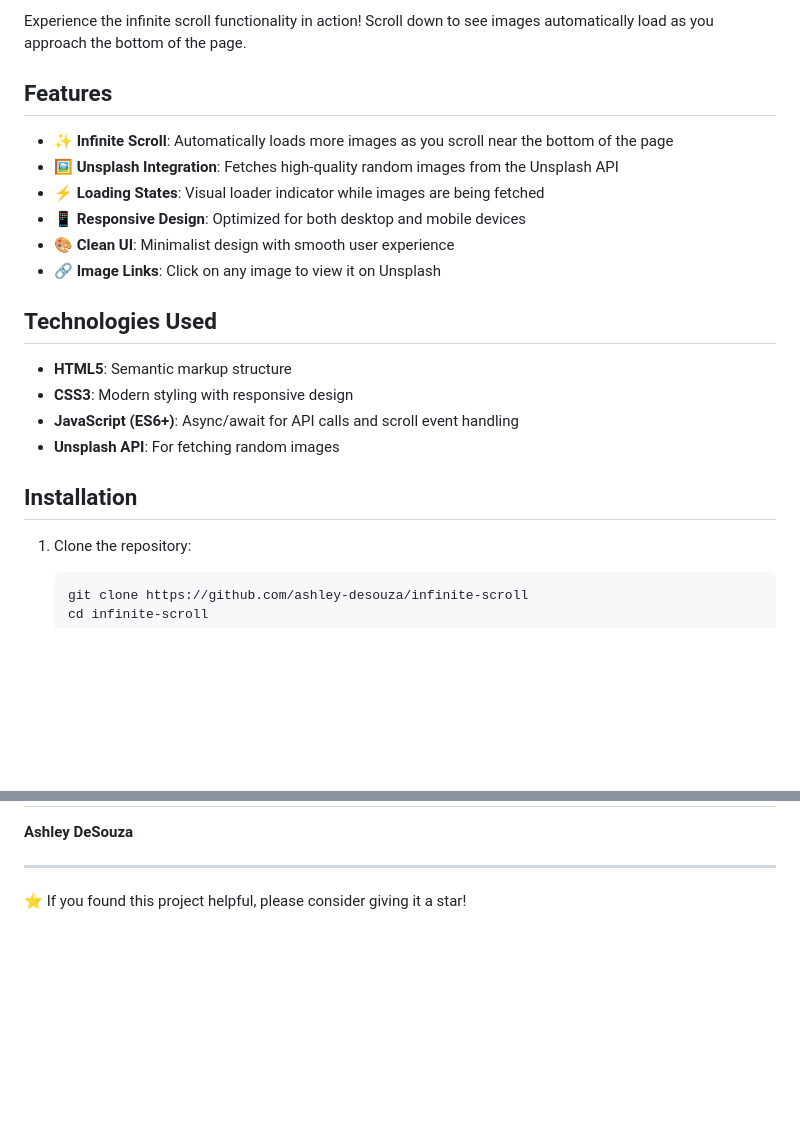
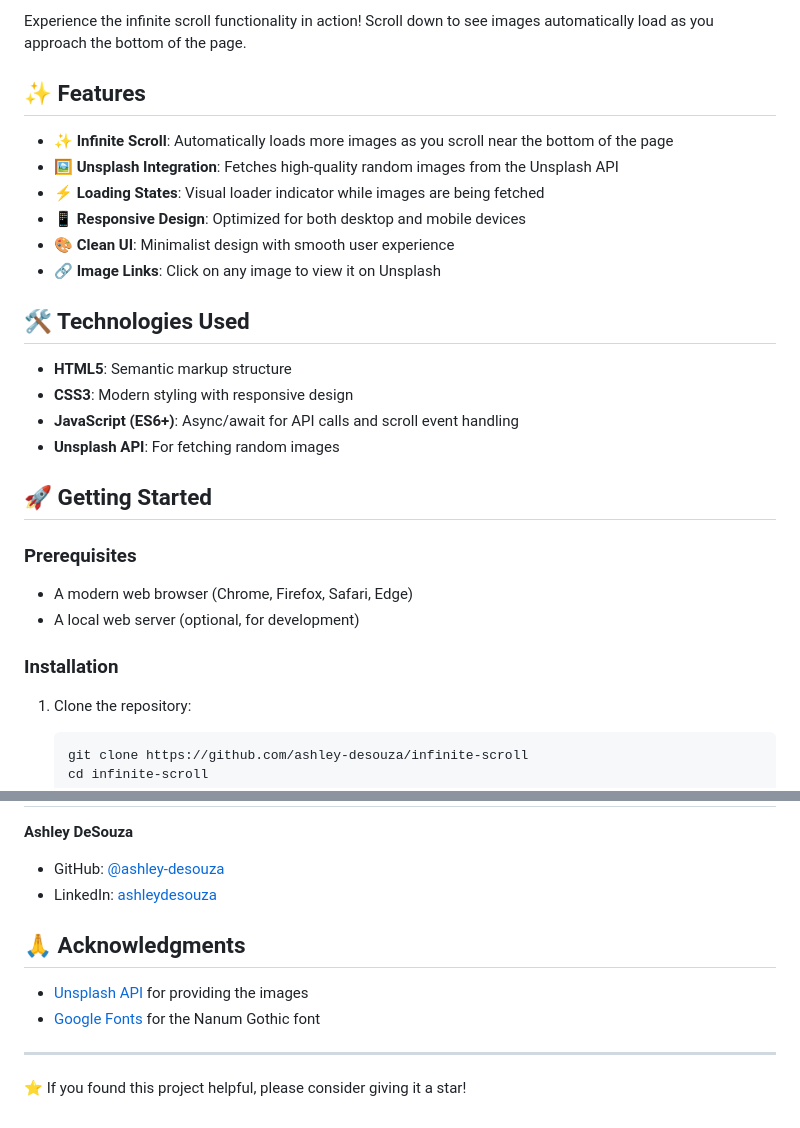
Before and after one commit to ashley-desouza/infinite-scroll, a Markdown page: README.md, 2 parts joined by grey strips. Rendered like a GitHub page; blank space fills up the shorter version.

````diff
--- a/README.md
+++ b/README.md
@@ -8,7 +8,7 @@ A modern web application that implements infinite scroll functionality to displa
 
 Experience the infinite scroll functionality in action! Scroll down to see images automatically load as you approach the bottom of the page.
 
-## Features
+## ✨ Features
 
 - ✨ **Infinite Scroll**: Automatically loads more images as you scroll near the bottom of the page
 - 🖼️ **Unsplash Integration**: Fetches high-quality random images from the Unsplash API
@@ -17,14 +17,21 @@ Experience the infinite scroll functionality in action! Scroll down to see image
 - 🎨 **Clean UI**: Minimalist design with smooth user experience
 - 🔗 **Image Links**: Click on any image to view it on Unsplash
 
-## Technologies Used
+## 🛠️ Technologies Used
 
 - **HTML5**: Semantic markup structure
 - **CSS3**: Modern styling with responsive design
 - **JavaScript (ES6+)**: Async/await for API calls and scroll event handling
 - **Unsplash API**: For fetching random images
 
-## Installation
+## 🚀 Getting Started
+
+### Prerequisites
+
+- A modern web browser (Chrome, Firefox, Safari, Edge)
+- A local web server (optional, for development)
+
+### Installation
 
 1. Clone the repository:
 	```bash
@@ -108,5 +125,13 @@ This project is licensed under the MIT License - see the [LICENSE](LICENSE) file
 
 **Ashley DeSouza**
+
+- GitHub: [@ashley-desouza](https://github.com/ashley-desouza)
+- LinkedIn: [ashleydesouza](https://www.linkedin.com/in/ashleydesouza/)
+
+## 🙏 Acknowledgments
+
+- [Unsplash API](https://unsplash.com/) for providing the images
+- [Google Fonts](https://fonts.google.com/) for the Nanum Gothic font
 
 ---
 
````
Also changed, not shown: other parts of README.md (+19 -9 lines).
